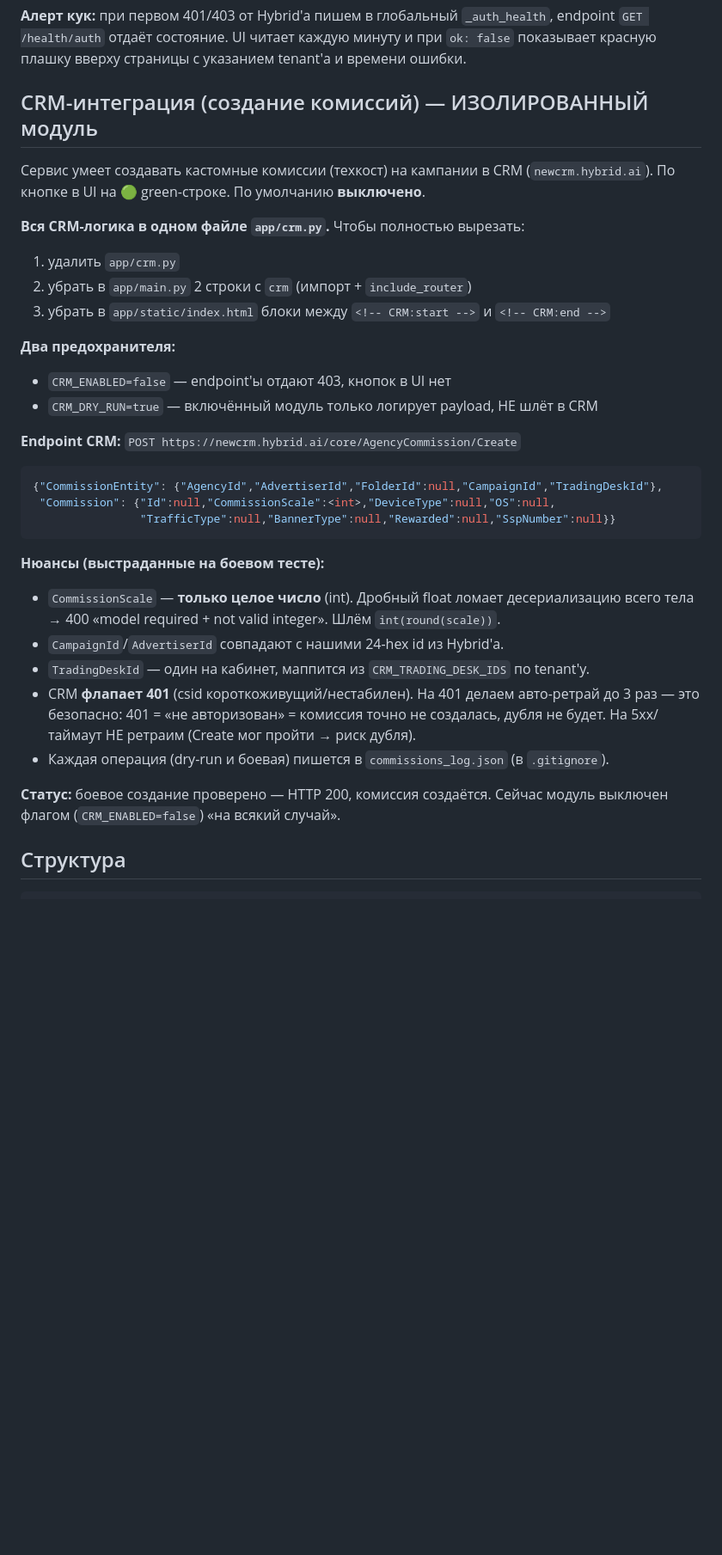
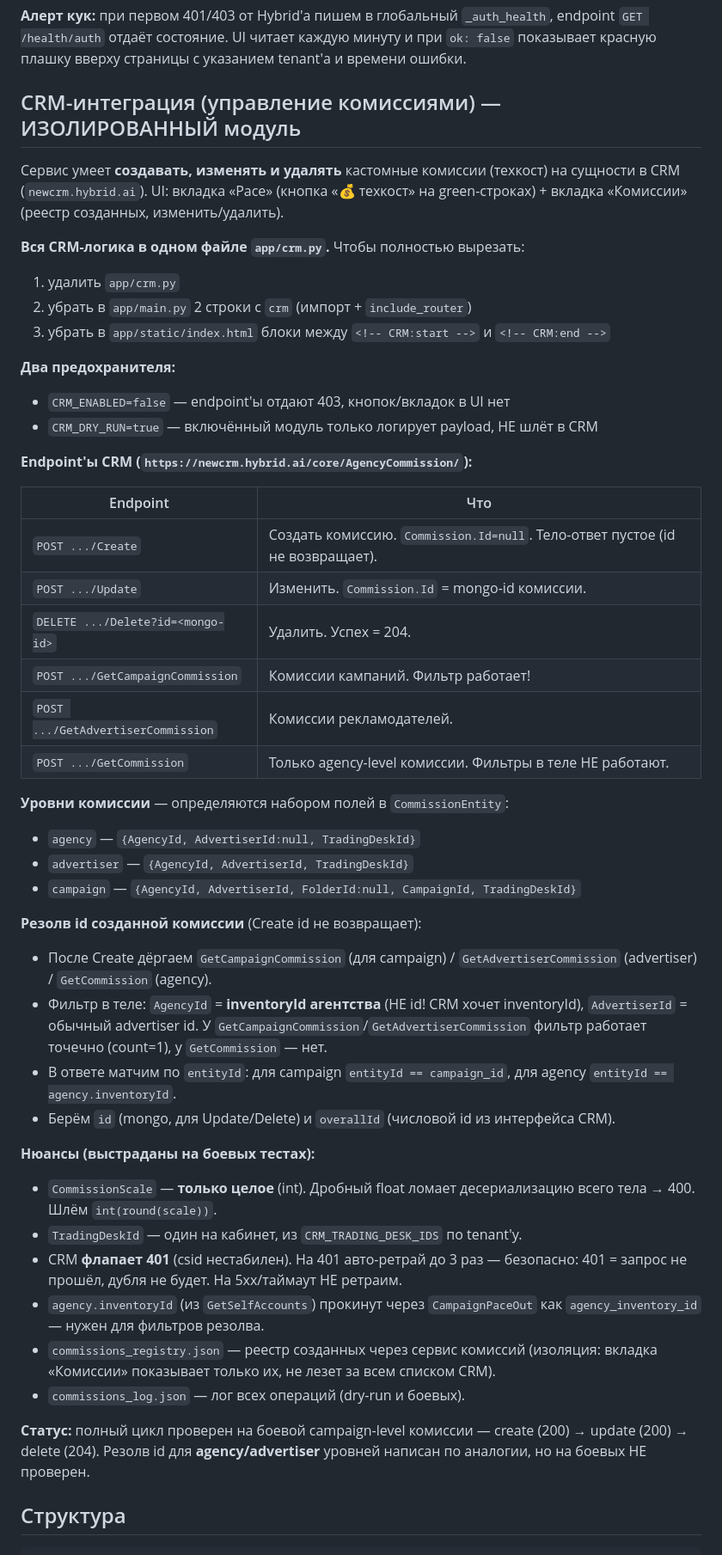
Before and after one commit to suicidelexus/comission_stat, a Markdown page: CLAUDE.md, the part around one of its changes. Shown at 86% size. Rendered like a GitHub page; blank space fills up the shorter version.

Commit message:
CLAUDE.md: CRM-вкладка, уровни, резолв id, endpoint'ы
- CRM-раздел переписан: create/update/delete, вкладка «Комиссии», уровни
- Endpoint'ы GetCampaignCommission/GetAdvertiserCommission, резолв id,
  нюанс с inventoryId агентства в фильтрах
- Обновлены endpoint'ы FastAPI, структура, TODO, история решений

````diff
--- a/CLAUDE.md
+++ b/CLAUDE.md
@@ -156,10 +156,11 @@ pace_overall    = projected_total / planned_total
 
 **Алерт кук:** при первом 401/403 от Hybrid'а пишем в глобальный `_auth_health`, endpoint `GET /health/auth` отдаёт состояние. UI читает каждую минуту и при `ok: false` показывает красную плашку вверху страницы с указанием tenant'а и времени ошибки.
 
-## CRM-интеграция (создание комиссий) — ИЗОЛИРОВАННЫЙ модуль
+## CRM-интеграция (управление комиссиями) — ИЗОЛИРОВАННЫЙ модуль
 
-Сервис умеет создавать кастомные комиссии (техкост) на кампании в CRM
-(`newcrm.hybrid.ai`). По кнопке в UI на 🟢 green-строке. По умолчанию **выключено**.
+Сервис умеет **создавать, изменять и удалять** кастомные комиссии (техкост) на
+сущности в CRM (`newcrm.hybrid.ai`). UI: вкладка «Pace» (кнопка «💰 техкост» на
+green-строках) + вкладка «Комиссии» (реестр созданных, изменить/удалить).
 
 **Вся CRM-логика в одном файле `app/crm.py`.** Чтобы полностью вырезать:
 1. удалить `app/crm.py`
@@ -167,28 +168,50 @@ pace_overall    = projected_total / planned_total
 3. убрать в `app/static/index.html` блоки между `<!-- CRM:start -->` и `<!-- CRM:end -->`
 
 **Два предохранителя:**
-- `CRM_ENABLED=false` — endpoint'ы отдают 403, кнопок в UI нет
+- `CRM_ENABLED=false` — endpoint'ы отдают 403, кнопок/вкладок в UI нет
 - `CRM_DRY_RUN=true` — включённый модуль только логирует payload, НЕ шлёт в CRM
 
-**Endpoint CRM:** `POST https://newcrm.hybrid.ai/core/AgencyCommission/Create`
-```json
-{"CommissionEntity": {"AgencyId","AdvertiserId","FolderId":null,"CampaignId","TradingDeskId"},
- "Commission": {"Id":null,"CommissionScale":<int>,"DeviceType":null,"OS":null,
-                "TrafficType":null,"BannerType":null,"Rewarded":null,"SspNumber":null}}
-```
+**Endpoint'ы CRM (`https://newcrm.hybrid.ai/core/AgencyCommission/`):**
 
-**Нюансы (выстраданные на боевом тесте):**
-- `CommissionScale` — **только целое число** (int). Дробный float ломает десериализацию
-  всего тела → 400 «model required + not valid integer». Шлём `int(round(scale))`.
-- `CampaignId`/`AdvertiserId` совпадают с нашими 24-hex id из Hybrid'а.
-- `TradingDeskId` — один на кабинет, маппится из `CRM_TRADING_DESK_IDS` по tenant'у.
-- CRM **флапает 401** (csid короткоживущий/нестабилен). На 401 делаем авто-ретрай
-  до 3 раз — это безопасно: 401 = «не авторизован» = комиссия точно не создалась,
-  дубля не будет. На 5xx/таймаут НЕ ретраим (Create мог пройти → риск дубля).
-- Каждая операция (dry-run и боевая) пишется в `commissions_log.json` (в `.gitignore`).
+| Endpoint | Что |
+|---|---|
+| `POST .../Create` | Создать комиссию. `Commission.Id=null`. Тело-ответ пустое (id не возвращает). |
+| `POST .../Update` | Изменить. `Commission.Id` = mongo-id комиссии. |
+| `DELETE .../Delete?id=<mongo-id>` | Удалить. Успех = 204. |
+| `POST .../GetCampaignCommission` | Комиссии кампаний. Фильтр работает! |
+| `POST .../GetAdvertiserCommission` | Комиссии рекламодателей. |
+| `POST .../GetCommission` | Только agency-level комиссии. Фильтры в теле НЕ работают. |
 
-**Статус:** боевое создание проверено — HTTP 200, комиссия создаётся. Сейчас
-модуль выключен флагом (`CRM_ENABLED=false`) «на всякий случай».
+**Уровни комиссии** — определяются набором полей в `CommissionEntity`:
+- `agency` — `{AgencyId, AdvertiserId:null, TradingDeskId}`
+- `advertiser` — `{AgencyId, AdvertiserId, TradingDeskId}`
+- `campaign` — `{AgencyId, AdvertiserId, FolderId:null, CampaignId, TradingDeskId}`
+
+**Резолв id созданной комиссии** (Create id не возвращает):
+- После Create дёргаем `GetCampaignCommission` (для campaign) / `GetAdvertiserCommission`
+  (advertiser) / `GetCommission` (agency).
+- Фильтр в теле: `AgencyId` = **inventoryId агентства** (НЕ id! CRM хочет inventoryId),
+  `AdvertiserId` = обычный advertiser id. У `GetCampaignCommission`/`GetAdvertiserCommission`
+  фильтр работает точечно (count=1), у `GetCommission` — нет.
+- В ответе матчим по `entityId`: для campaign `entityId == campaign_id`,
+  для agency `entityId == agency.inventoryId`.
+- Берём `id` (mongo, для Update/Delete) и `overallId` (числовой id из интерфейса CRM).
+
+**Нюансы (выстраданы на боевых тестах):**
+- `CommissionScale` — **только целое** (int). Дробный float ломает десериализацию
+  всего тела → 400. Шлём `int(round(scale))`.
+- `TradingDeskId` — один на кабинет, из `CRM_TRADING_DESK_IDS` по tenant'у.
+- CRM **флапает 401** (csid нестабилен). На 401 авто-ретрай до 3 раз — безопасно:
+  401 = запрос не прошёл, дубля не будет. На 5xx/таймаут НЕ ретраим.
+- `agency.inventoryId` (из `GetSelfAccounts`) прокинут через `CampaignPaceOut`
+  как `agency_inventory_id` — нужен для фильтров резолва.
+- `commissions_registry.json` — реестр созданных через сервис комиссий (изоляция:
+  вкладка «Комиссии» показывает только их, не лезет за всем списком CRM).
+- `commissions_log.json` — лог всех операций (dry-run и боевых).
+
+**Статус:** полный цикл проверен на боевой campaign-level комиссии —
+create (200) → update (200) → delete (204). Резолв id для **agency/advertiser**
+уровней написан по аналогии, но на боевых НЕ проверен.
 
 ## Структура
 
````
Also changed, not shown: other parts of CLAUDE.md (+13 -5 lines).
